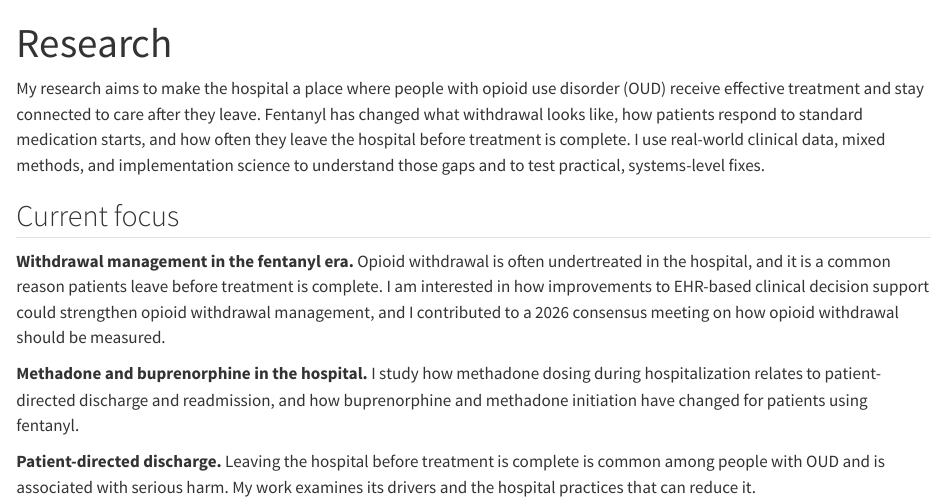
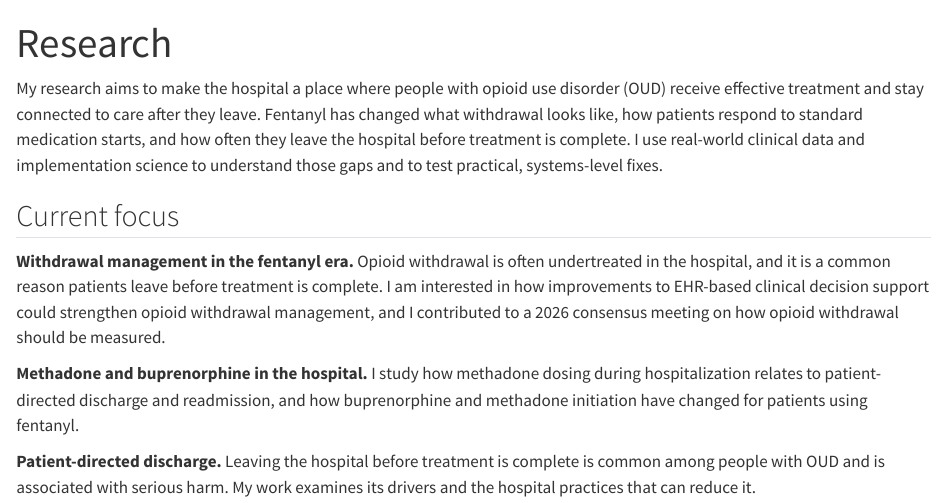
Before and after one commit to willgarneau/willgarneau.github.io, a Quarto document (research/index.qmd): the page in a window 1100 px wide, from its top. Rendered offline with R 4.5, knitr and Pandoc in place of Quarto, with nearby package versions.

Commit message:
Research page: remove mixed methods from intro
Co-Authored-By: Claude Opus 5.5 <noreply@anthropic.com>
Claude-Session: https://claude.ai/code/session_01HJT3TCu8dBr3aHyzjAAgrV

```diff
--- a/research/index.qmd
+++ b/research/index.qmd
@@ -4,7 +4,7 @@ aliases:
   - /projects/index.html
 ---
 
-My research aims to make the hospital a place where people with opioid use disorder (OUD) receive effective treatment and stay connected to care after they leave. Fentanyl has changed what withdrawal looks like, how patients respond to standard medication starts, and how often they leave the hospital before treatment is complete. I use real-world clinical data, mixed methods, and implementation science to understand those gaps and to test practical, systems-level fixes.
+My research aims to make the hospital a place where people with opioid use disorder (OUD) receive effective treatment and stay connected to care after they leave. Fentanyl has changed what withdrawal looks like, how patients respond to standard medication starts, and how often they leave the hospital before treatment is complete. I use real-world clinical data and implementation science to understand those gaps and to test practical, systems-level fixes.
 
 ## Current focus
 
```
Also changed, not shown: docs/search.json, 1 other file.
